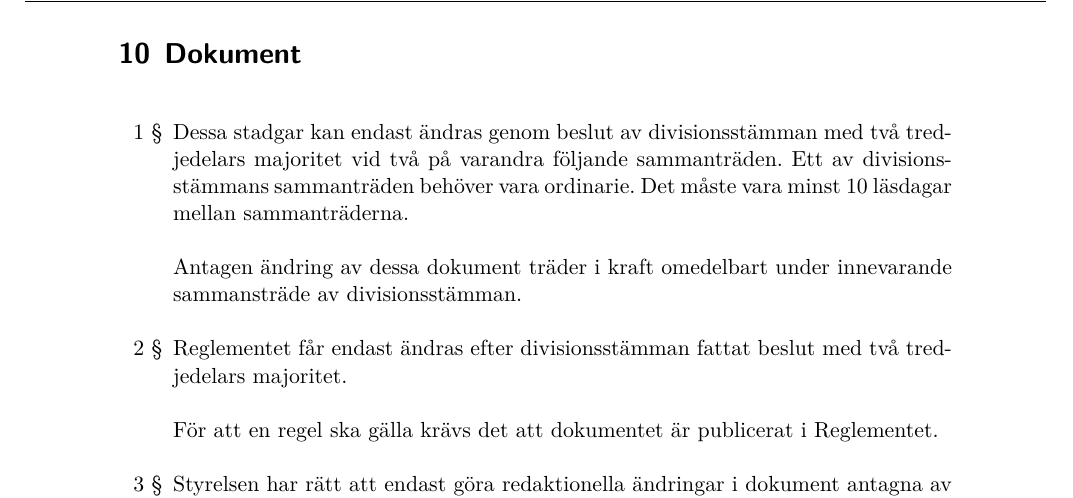
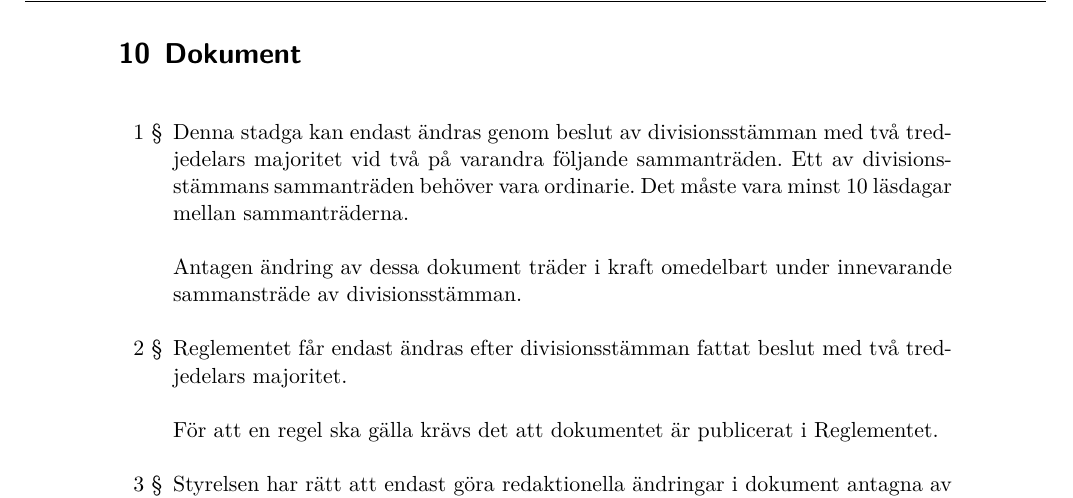
Before and after one commit to sluggerbit/dokument, a LaTeX document (styrdokument/Datavetenskapsdivisionen stadga.tex): part of page 10 of 11, cut so that both start at the same text. Compiled offline with XeLaTeX.

Commit message:
Dessa stadgar -> Denna stadga

```diff
--- a/styrdokument/Datavetenskapsdivisionen stadga.tex
+++ b/styrdokument/Datavetenskapsdivisionen stadga.tex
@@ -338,7 +338,7 @@
 	\section{Dokument}
 
 	\begin{enumerate}[label=\arabic* §, ref=\arabic*]
-		\item Dessa stadgar kan endast ändras genom beslut av divisionsstämman med två tredjedelars majoritet vid två på varandra följande sammanträden.
+		\item Denna stadga kan endast ändras genom beslut av divisionsstämman med två tredjedelars majoritet vid två på varandra följande sammanträden.
 		Ett av divisionsstämmans sammanträden behöver vara ordinarie.
 		Det måste vara minst 10 läsdagar mellan sammanträderna.
 
```
